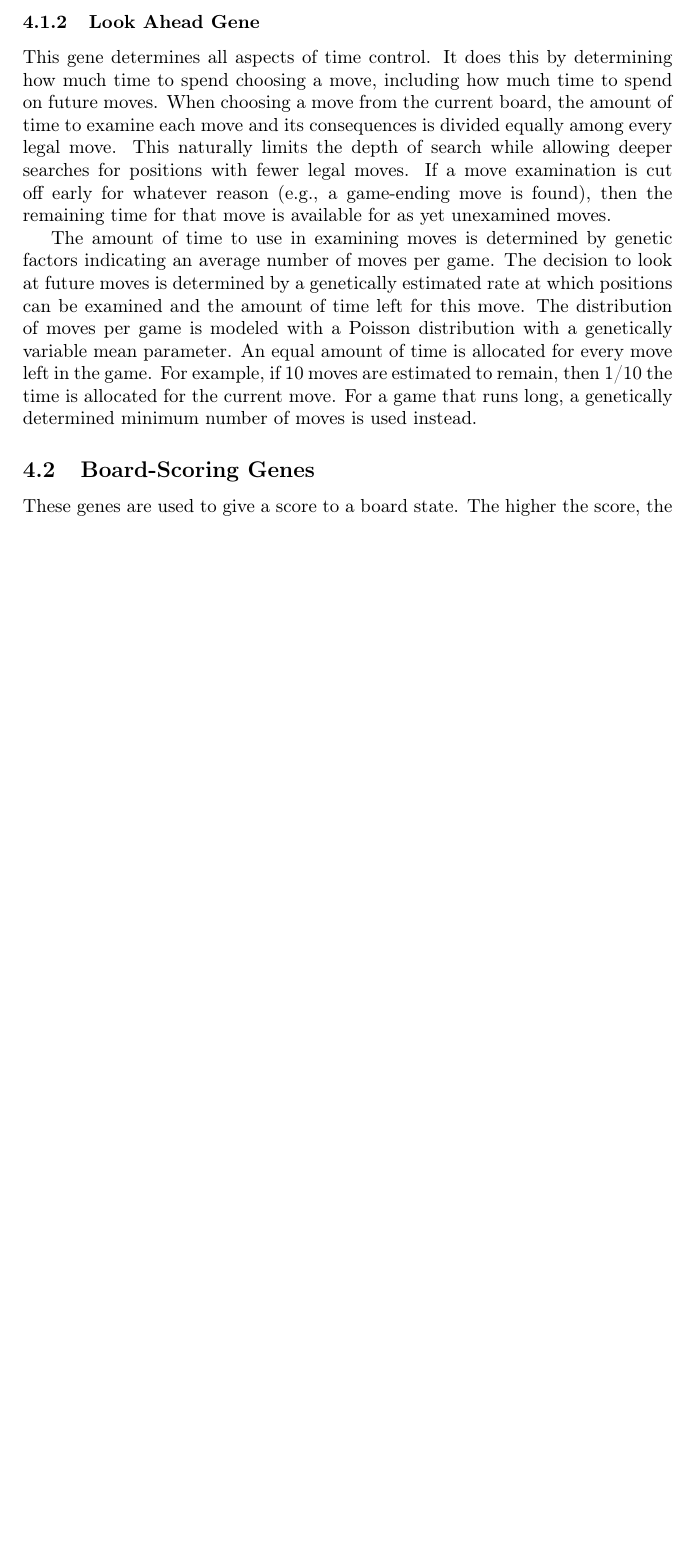
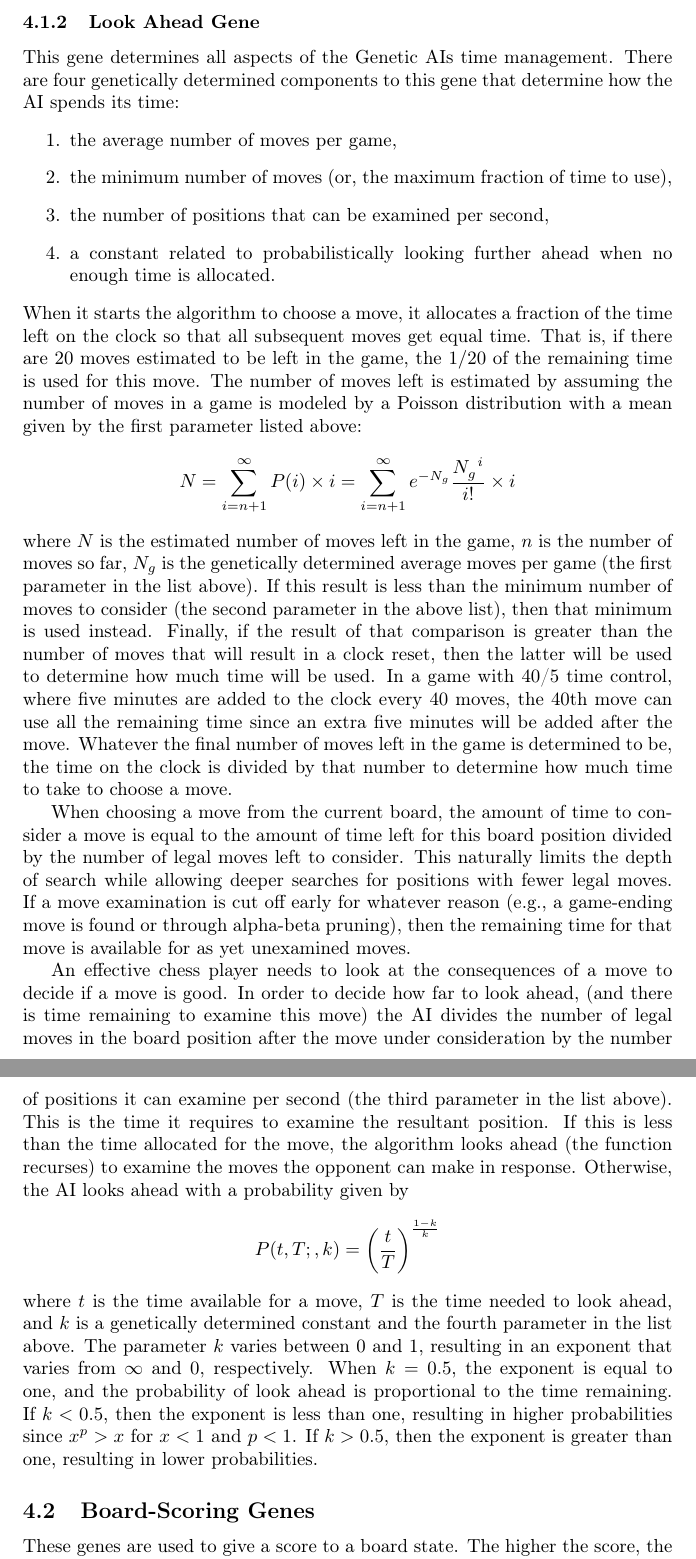
Before and after one commit to MarkZH/Genetic_Chess, a LaTeX paper (doc/reference.tex): part of page 6 of 13 before the commit and two parts of pages 6 and 7 of 14 after it, the two joined at a grey line, cut so that both start at the same text, the shorter picture padded with empty space. Compiled offline with pdfLaTeX.

Commit message:
Updated docs

```diff
--- a/doc/reference.tex
+++ b/doc/reference.tex
@@ -3,7 +3,7 @@
 \usepackage[colorlinks]{hyperref}
 
 \newcommand{\cpp}{C{\nobreak +}{\nobreak +}}
-\newcommand{\code}[1]{{\texttt #1}}
+\newcommand{\code}[1]{#1}
 \renewcommand\_{\textunderscore\allowbreak}
 
 
@@ -98,9 +98,21 @@ The number associated with each piece is not scaled to any other piece, but befo
 
 \subsubsection{Look Ahead Gene}
-This gene determines all aspects of time control. It does this by determining how much time to spend choosing a move, including how much time to spend on future moves. When choosing a move from the current board, the amount of time to examine each move and its consequences is divided equally among every legal move. This naturally limits the depth of search while allowing deeper searches for positions with fewer legal moves. If a move examination is cut off early for whatever reason (e.g., a game-ending move is found), then the remaining time for that move is available for as yet unexamined moves.
+This gene determines all aspects of the Genetic AIs time management. There are four genetically determined components to this gene that determine how the AI spends its time:
+\begin{enumerate}
+	\item the average number of moves per game,
+	\item the minimum number of moves (or, the maximum fraction of time to use),
+	\item the number of positions that can be examined per second,
+	\item a constant related to probabilistically looking further ahead when no enough time is allocated.
+\end{enumerate}
+When it starts the algorithm to choose a move, it allocates a fraction of the time left on the clock so that all subsequent moves get equal time. That is, if there are 20~moves estimated to be left in the game, the $1/20$~of the remaining time is used for this move. The number of moves left is estimated by assuming the number of moves in a game is modeled by a Poisson distribution with a mean given by the first parameter listed above:
+$$N = \sum_{i = n + 1}^\infty P(i)\times{}i = \sum_{i = n + 1}^\infty e^{-N_g}\frac{N_g^{\phantom{g}i}}{i!}\times{}i$$
+where $N$ is the estimated number of moves left in the game, $n$ is the number of moves so far, $N_g$ is the genetically determined average moves per game (the first parameter in the list above). If this result is less than the minimum number of moves to consider (the second parameter in the above list), then that minimum is used instead. Finally, if the result of that comparison is greater than the number of moves that will result in a clock reset, then the latter will be used to determine how much time will be used. In a game with 40/5~time control, where five minutes are added to the clock every 40~moves, the 40th move can use all the remaining time since an extra five minutes will be added after the move. Whatever the final number of moves left in the game is determined to be, the time on the clock is divided by that number to determine how much time to take to choose a move.
 
-The amount of time to use in examining moves is determined by genetic factors indicating an average number of moves per game. The decision to look at future moves is determined by a genetically estimated rate at which positions can be examined and the amount of time left for this move. The distribution of moves per game is modeled with a Poisson distribution with a genetically variable mean parameter. An equal amount of time is allocated for every move left in the game. For example, if 10 moves are estimated to remain, then 1/10 the time is allocated for the current move. For a game that runs long, a genetically determined minimum number of moves is used instead.
+When choosing a move from the current board, the amount of time to consider a move is equal to the amount of time left for this board position divided by the number of legal moves left to consider. This naturally limits the depth of search while allowing deeper searches for positions with fewer legal moves. If a move examination is cut off early for whatever reason (e.g., a game-ending move is found or through alpha-beta pruning), then the remaining time for that move is available for as yet unexamined moves.
 
+An effective chess player needs to look at the consequences of a move to decide if a move is good. In order to decide how far to look ahead, (and there is time remaining to examine this move) the AI divides the number of legal moves in the board position after the move under consideration by the number of positions it can examine per second (the third parameter in the list above). This is the time it requires to examine the resultant position. If this is less than the time allocated for the move, the algorithm looks ahead (the function recurses) to examine the moves the opponent can make in response. Otherwise, the AI looks ahead with a probability given by
+$$P(t, T;, k) = \left(\frac{t}{T}\right)^\frac{1-k}{k}$$
+where $t$ is the time available for a move, $T$ is the time needed to look ahead, and $k$ is a genetically determined constant and the fourth parameter in the list above. The parameter $k$ varies between 0~and~1, resulting in an exponent that varies from $\infty$ and $0$, respectively. When $k=0.5$, the exponent is equal to one, and the probability of look ahead is proportional to the time remaining. If $k < 0.5$, then the exponent is less than one, resulting in higher probabilities since $x^p > x$ for $x < 1$ and $p < 1$.  If $k > 0.5$, then the exponent is greater than one, resulting in lower probabilities.
 
 \subsection{Board-Scoring Genes}
 These genes are used to give a score to a board state. The higher the score, the more desirable the moves that lead to this board. The score is calculated by
```
Also changed, not shown: doc/reference.pdf, doc/reference.tex (12 more changed lines).
